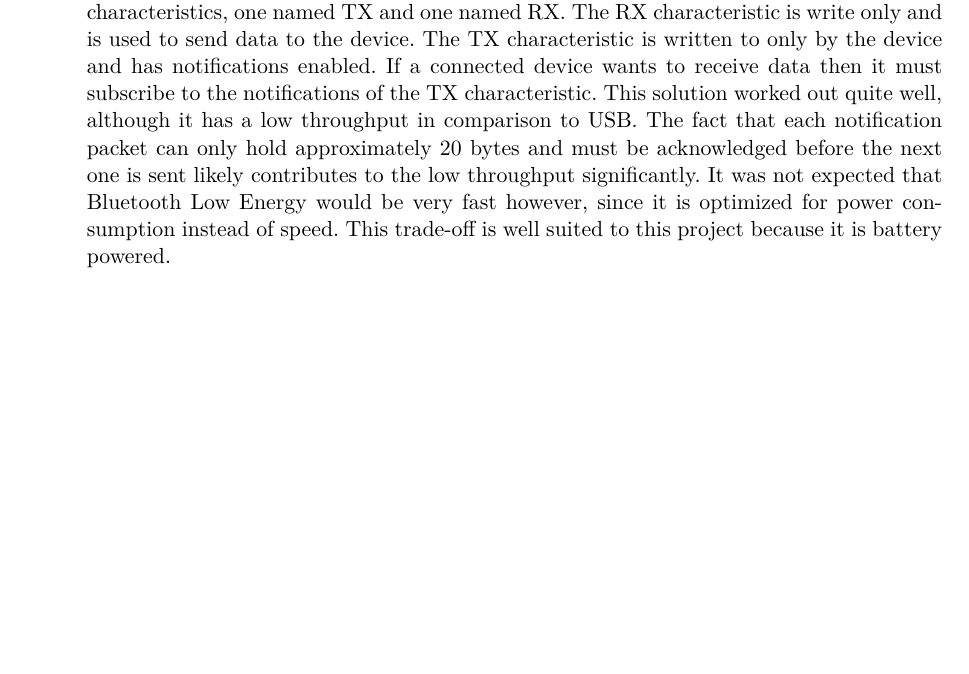
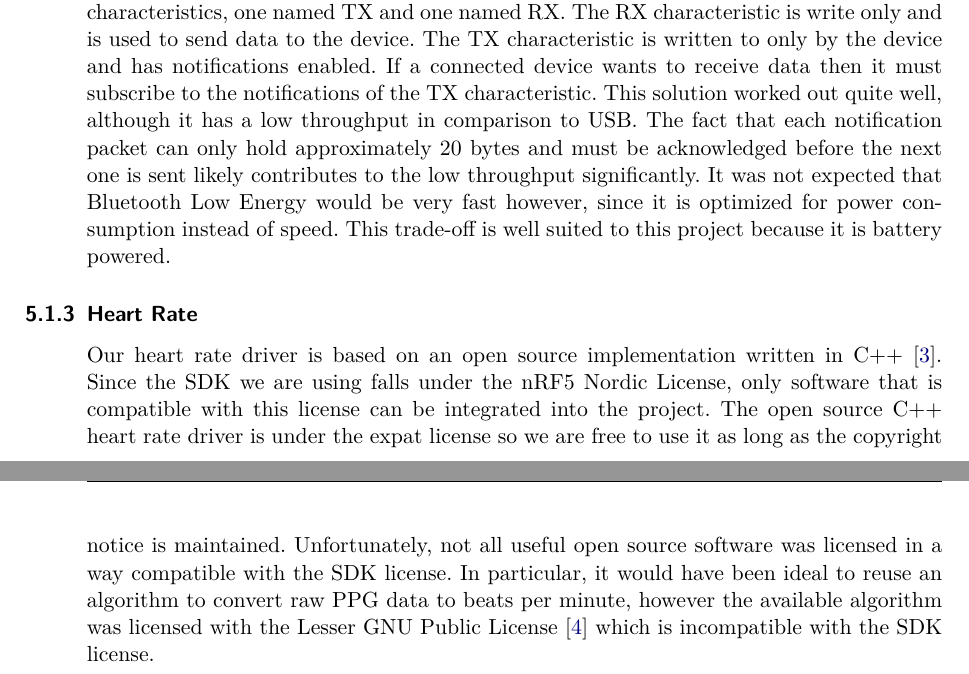
Before and after one commit to MorganJamesSmith/BioSenseWearable, a LaTeX document (final_report/final-report.tex, which reads final_report/sections/software.tex): part of page 21 of 39 before the commit and two parts of pages 21 and 22 of 40 after it, the two joined at a grey line, cut so that both start at the same text, the shorter picture padded with empty space. Compiled offline with XeLaTeX.

Commit message:
final report: Add heart rate driver section

```diff
--- a/final_report/sections/software.tex
+++ b/final_report/sections/software.tex
@@ -84,3 +84,16 @@ sent likely contributes to the low throughput significantly. It was not expected
 that Bluetooth Low Energy would be very fast however, since it is optimized for
 power consumption instead of speed. This trade-off is well suited to this project
 because it is battery powered.
+
+\subsubsection{Heart Rate}
+
+Our heart rate driver is based on an open source implementation written in
+C++ \cite{max86150-ardino}. Since the SDK we are using falls under the nRF5
+Nordic License, only software that is compatible with this license can be
+integrated into the project. The open source C++ heart rate driver is under the
+expat license so we are free to use it as long as the copyright notice is
+maintained. Unfortunately, not all useful open source software was licensed in
+a way compatible with the SDK license. In particular, it would have been ideal
+to reuse an algorithm to convert raw PPG data to beats per minute, however the
+available algorithm was licensed with the Lesser GNU Public
+License \cite{wasp-os} which is incompatible with the SDK license.
```
Also changed, not shown: final_report/final-report.tex (+3 -2 lines), final_report/references.bib (+12 -0 lines).
